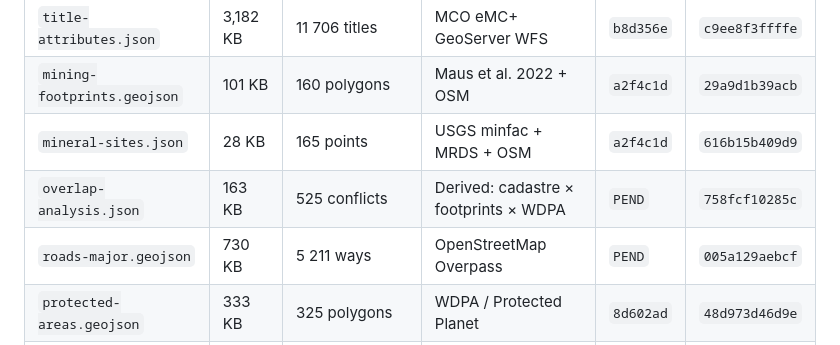
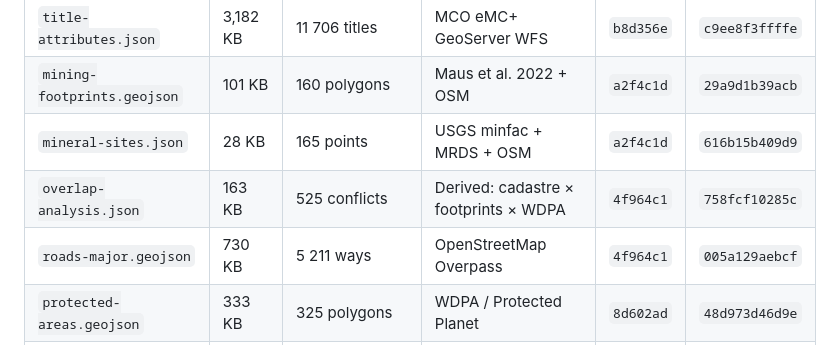
Before and after one commit to useeman32-design/mineral-sub, a Markdown page: docs/DATA-LEDGER.md, the part around the change. Rendered like a GitHub page.

Commit message:
Record commit hashes in the ledger

```diff
--- a/docs/DATA-LEDGER.md
+++ b/docs/DATA-LEDGER.md
@@ -30,8 +30,8 @@ These are the small derived products the browser actually fetches.
 | `title-attributes.json` | 3,182 KB | 11 706 titles | MCO eMC+ GeoServer WFS | `b8d356e` | `c9ee8f3ffffe` |
 | `mining-footprints.geojson` | 101 KB | 160 polygons | Maus et al. 2022 + OSM | `a2f4c1d` | `29a9d1b39acb` |
 | `mineral-sites.json` | 28 KB | 165 points | USGS minfac + MRDS + OSM | `a2f4c1d` | `616b15b409d9` |
-| `overlap-analysis.json` | 163 KB | 525 conflicts | Derived: cadastre × footprints × WDPA | `PEND` | `758fcf10285c` |
-| `roads-major.geojson` | 730 KB | 5 211 ways | OpenStreetMap Overpass | `PEND` | `005a129aebcf` |
+| `overlap-analysis.json` | 163 KB | 525 conflicts | Derived: cadastre × footprints × WDPA | `4f964c1` | `758fcf10285c` |
+| `roads-major.geojson` | 730 KB | 5 211 ways | OpenStreetMap Overpass | `4f964c1` | `005a129aebcf` |
 | `protected-areas.geojson` | 333 KB | 325 polygons | WDPA / Protected Planet | `8d602ad` | `48d973d46d9e` |
 | `ng-settlements-osm.json` | 67 KB | 911 settlements | OSM Overpass | `74b1b0f` | `0a4f878e9373` |
 
```
